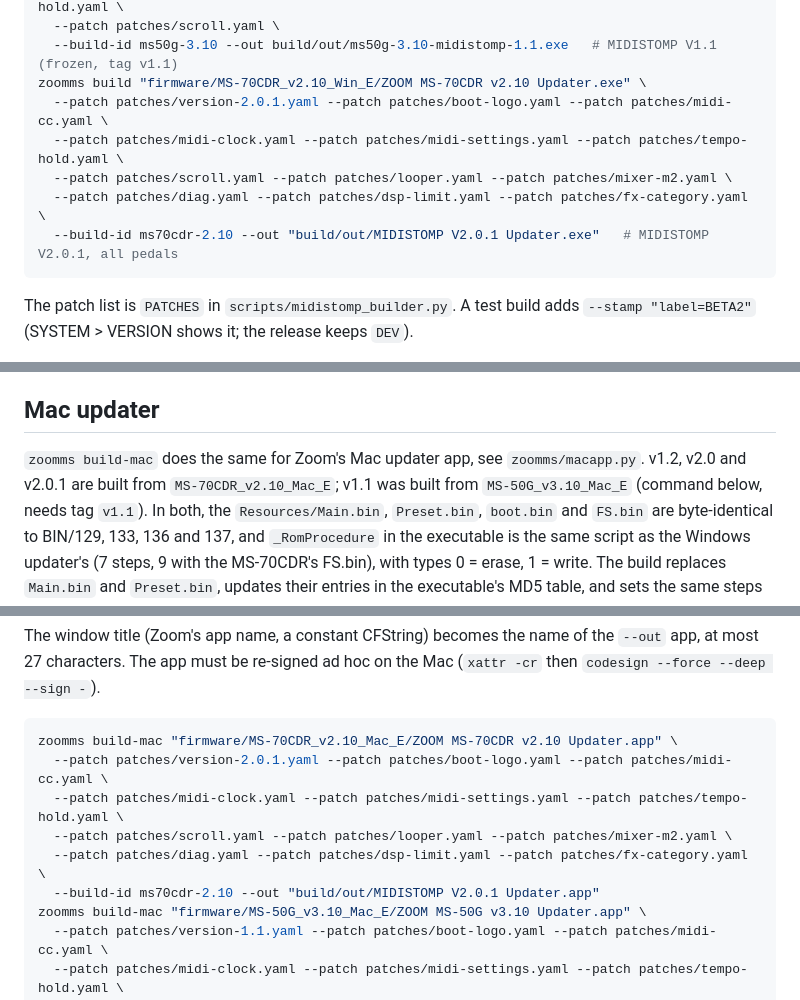
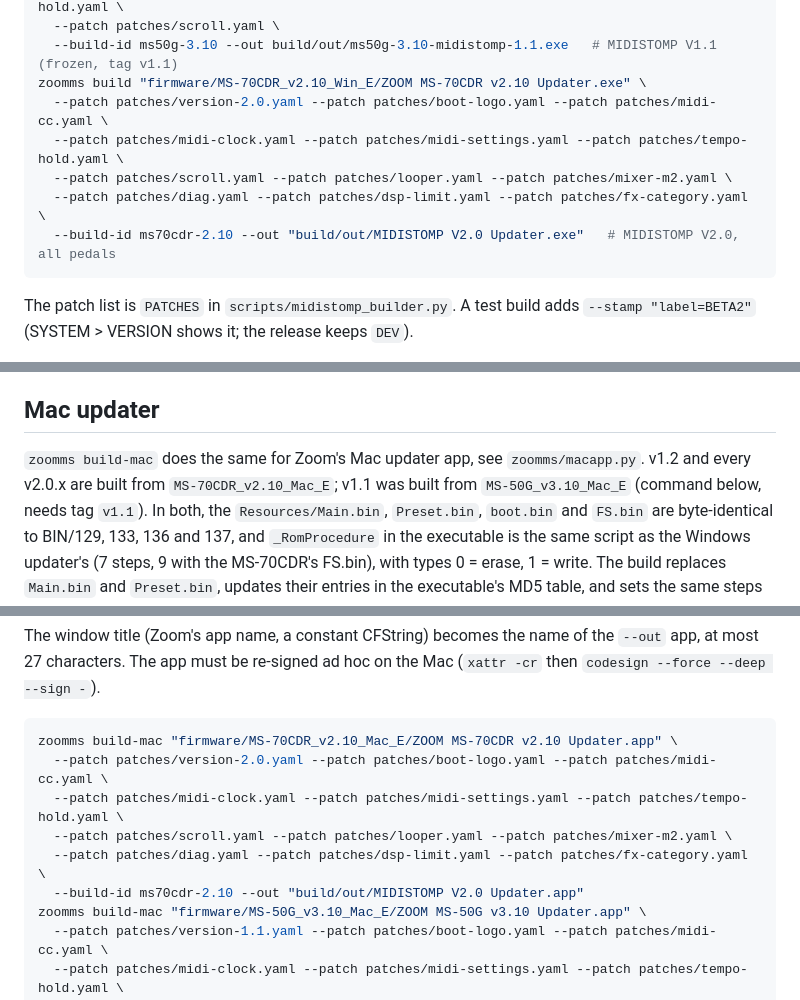
Before and after one commit to matujuice/zoom-ms-midistomp, a Markdown page: docs/flashing.md, 3 parts joined by grey strips. Drawn GitHub-style.

````diff
--- a/docs/flashing.md
+++ b/docs/flashing.md
@@ -64,11 +64,11 @@ zoomms build "firmware/MS-50G_v3.10_Win_E/ZOOM MS-50G System v3.10 Updater.exe"
   --patch patches/scroll.yaml \
   --build-id ms50g-3.10 --out build/out/ms50g-3.10-midistomp-1.1.exe   # MIDISTOMP V1.1 (frozen, tag v1.1)
 zoomms build "firmware/MS-70CDR_v2.10_Win_E/ZOOM MS-70CDR v2.10 Updater.exe" \
-  --patch patches/version-2.0.1.yaml --patch patches/boot-logo.yaml --patch patches/midi-cc.yaml \
+  --patch patches/version-2.0.yaml --patch patches/boot-logo.yaml --patch patches/midi-cc.yaml \
   --patch patches/midi-clock.yaml --patch patches/midi-settings.yaml --patch patches/tempo-hold.yaml \
   --patch patches/scroll.yaml --patch patches/looper.yaml --patch patches/mixer-m2.yaml \
   --patch patches/diag.yaml --patch patches/dsp-limit.yaml --patch patches/fx-category.yaml \
-  --build-id ms70cdr-2.10 --out "build/out/MIDISTOMP V2.0.1 Updater.exe"   # MIDISTOMP V2.0.1, all pedals
+  --build-id ms70cdr-2.10 --out "build/out/MIDISTOMP V2.0 Updater.exe"   # MIDISTOMP V2.0, all pedals
 ```
 
 The patch list is `PATCHES` in `scripts/midistomp_builder.py`. A test build adds
@@ -125,7 +125,7 @@ Value" sends CCs).
 ## Mac updater
 
 `zoomms build-mac` does the same for Zoom's Mac updater app, see
-`zoomms/macapp.py`. v1.2, v2.0 and v2.0.1 are built from `MS-70CDR_v2.10_Mac_E`; v1.1 was built
+`zoomms/macapp.py`. v1.2 and every v2.0.x are built from `MS-70CDR_v2.10_Mac_E`; v1.1 was built
 from `MS-50G_v3.10_Mac_E` (command below, needs tag `v1.1`). In both, the
 `Resources/Main.bin`, `Preset.bin`, `boot.bin` and `FS.bin` are byte-identical
 to BIN/129, 133, 136 and 137, and `_RomProcedure` in the executable is the
@@ -149,11 +149,11 @@ the Mac (`xattr -cr` then `codesign --force --deep --sign -`).
 
 ```sh
 zoomms build-mac "firmware/MS-70CDR_v2.10_Mac_E/ZOOM MS-70CDR v2.10 Updater.app" \
-  --patch patches/version-2.0.1.yaml --patch patches/boot-logo.yaml --patch patches/midi-cc.yaml \
+  --patch patches/version-2.0.yaml --patch patches/boot-logo.yaml --patch patches/midi-cc.yaml \
   --patch patches/midi-clock.yaml --patch patches/midi-settings.yaml --patch patches/tempo-hold.yaml \
   --patch patches/scroll.yaml --patch patches/looper.yaml --patch patches/mixer-m2.yaml \
   --patch patches/diag.yaml --patch patches/dsp-limit.yaml --patch patches/fx-category.yaml \
-  --build-id ms70cdr-2.10 --out "build/out/MIDISTOMP V2.0.1 Updater.app"
+  --build-id ms70cdr-2.10 --out "build/out/MIDISTOMP V2.0 Updater.app"
 zoomms build-mac "firmware/MS-50G_v3.10_Mac_E/ZOOM MS-50G v3.10 Updater.app" \
   --patch patches/version-1.1.yaml --patch patches/boot-logo.yaml --patch patches/midi-cc.yaml \
   --patch patches/midi-clock.yaml --patch patches/midi-settings.yaml --patch patches/tempo-hold.yaml \
````
Also changed, not shown: README.md (+2 -2 lines), docs/releases/v2.0.2.md (added, +13 -0 lines), docs/user-guide.md (+10 -10 lines), docs/img/boot-screen.png, docs/img/system-version.png, 9 other files.
